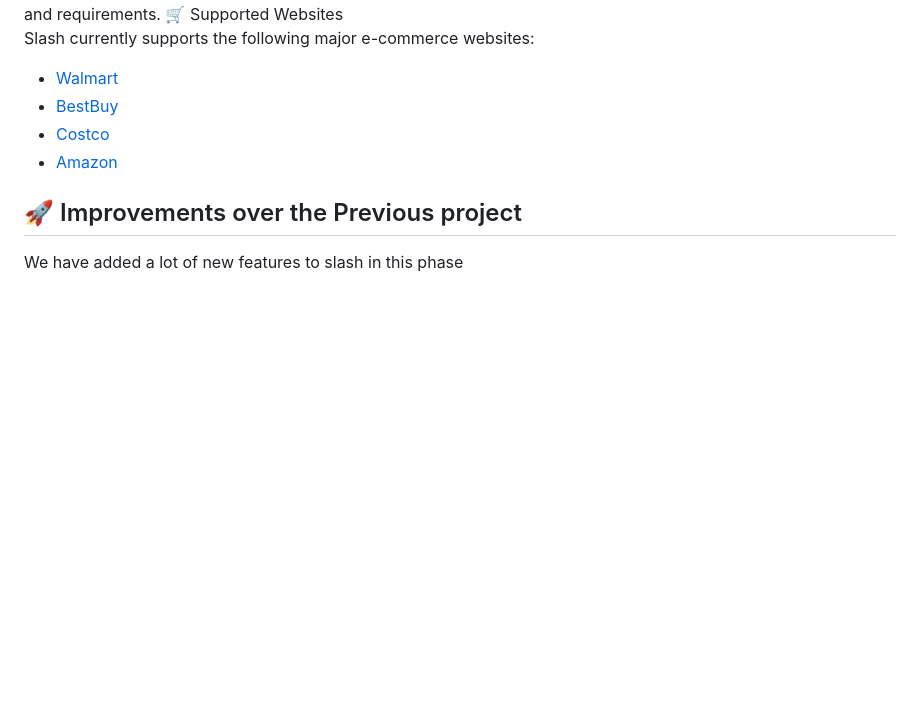
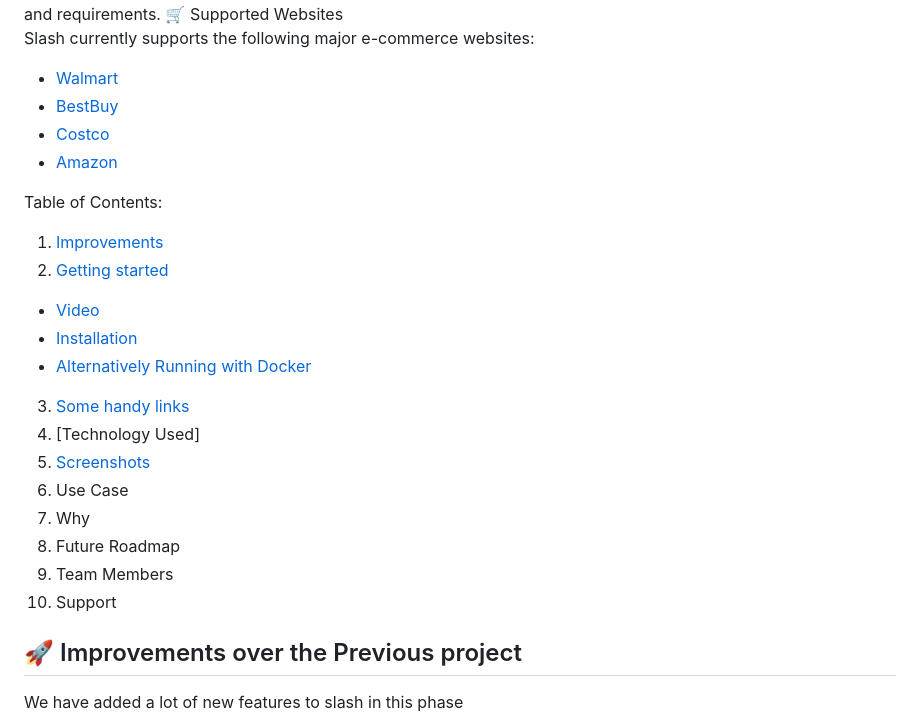
Before and after one commit to michaeldacanay/SlashV2, a Markdown page: README.md, the part around one of its changes. Rendered like a GitHub page; blank space fills up the shorter version.

Commit message:
Update README.md, add table of contents

```diff
--- a/README.md
+++ b/README.md
@@ -29,6 +29,21 @@ Slash currently supports the following major e-commerce websites:
 - [Costco](https://www.costco.com/)
 - [Amazon](https://www.amazon.com/)
 
+Table of Contents:
+1. [Improvements](#Improvements-over-the-Previous-project)
+2. [Getting started](#Getting-Started)
+  - [Video](#Checkout-our-video)
+  - [Installation](#Installation)
+  - [Alternatively Running with Docker](#Alternatively-Running-with-Docker)
+3. [Some handy links](#Some-handy-links)
+4. [Technology Used]
+5. [Screenshots](#Sort-and-Search-Snapshots)
+6. Use Case
+7. Why
+8. Future Roadmap
+9. Team Members
+10. Support
+
 ## :rocket: Improvements over the Previous project
 
 We have added a lot of new features to slash in this phase
```
Also changed, not shown: other parts of README.md (+1 -2 lines).
